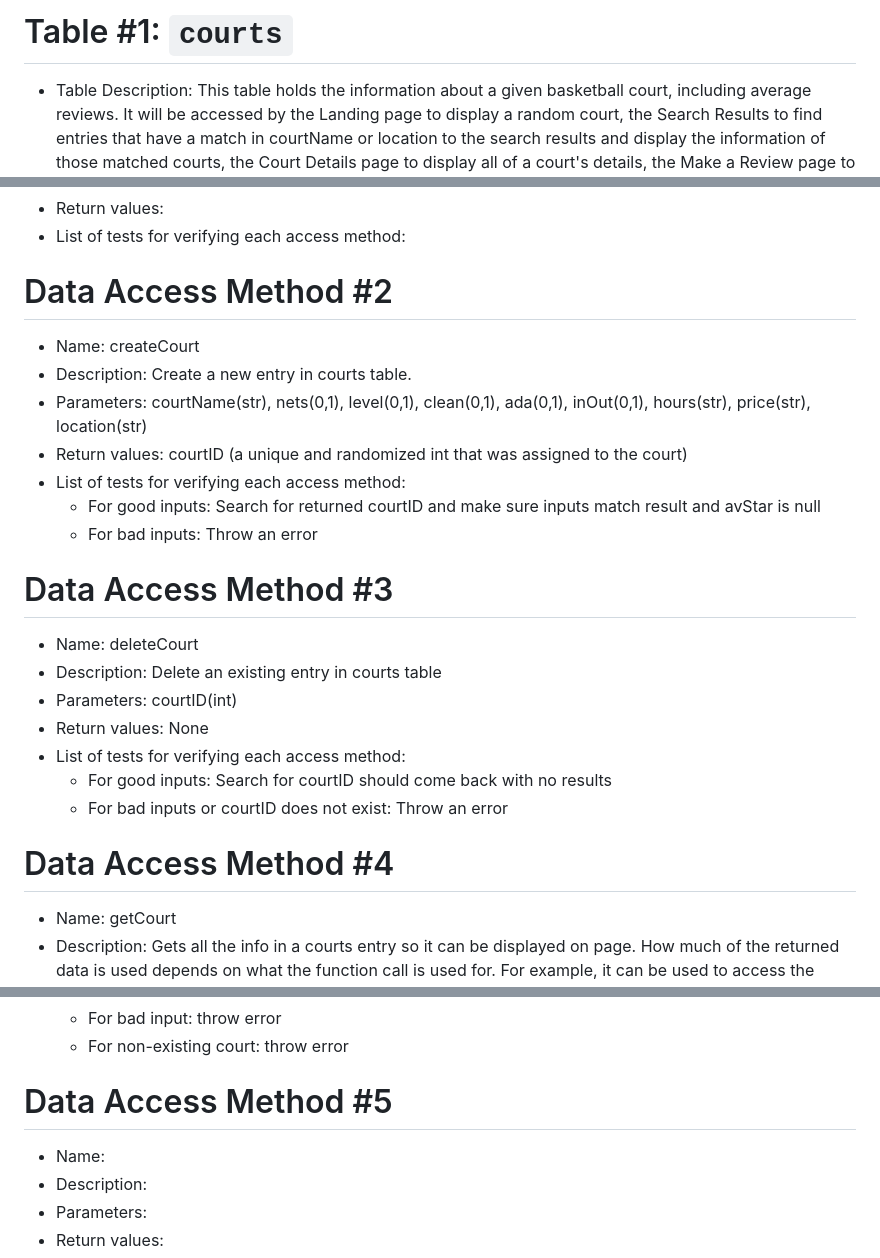
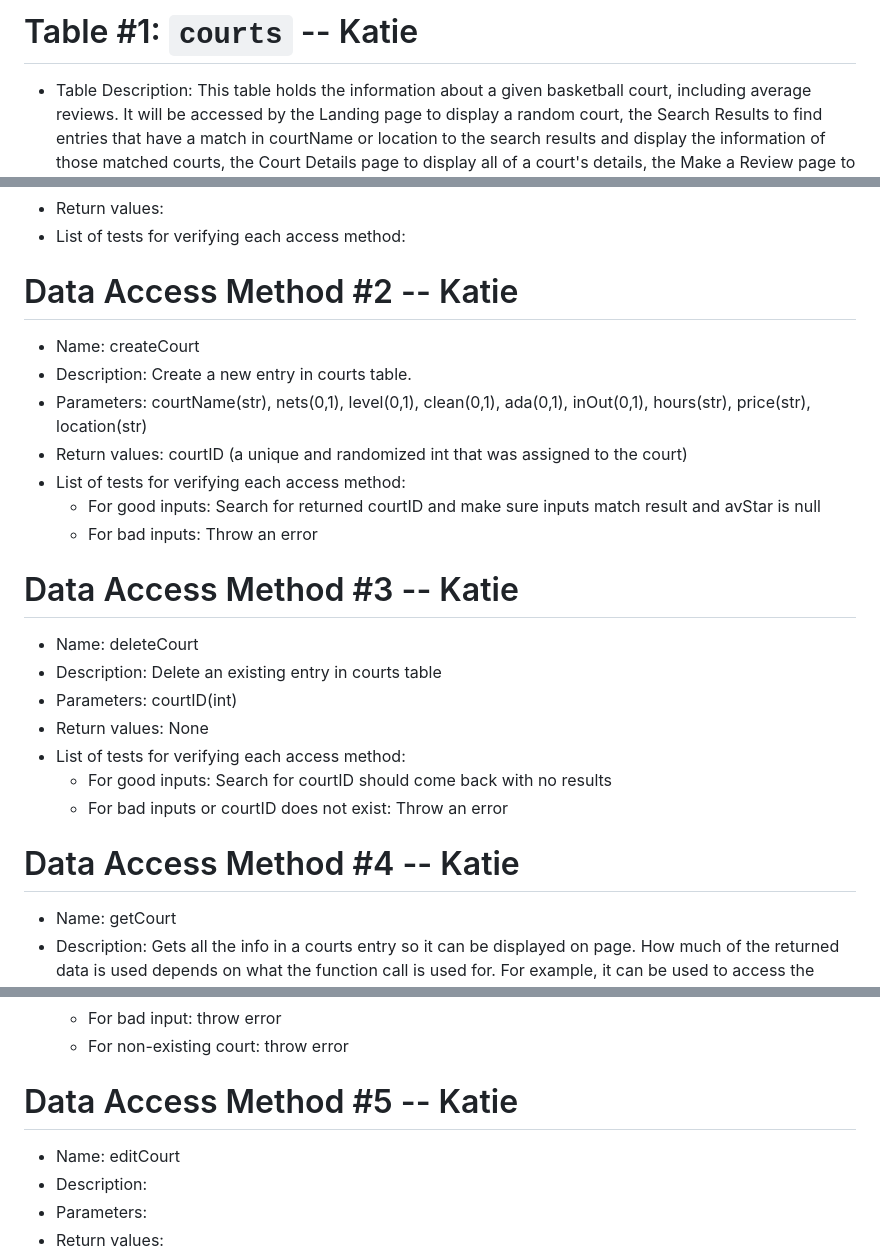
Before and after one commit to KatieWoe/bbcourts, a Markdown page: SQL_TESTING.md, 3 parts joined by grey strips. Rendered like a GitHub page.

```diff
--- a/SQL_TESTING.md
+++ b/SQL_TESTING.md
@@ -1,4 +1,4 @@
-# Table #1: `courts`
+# Table #1: `courts` -- Katie
 * Table Description: This table holds the information about a given basketball court, including average reviews. It will be accessed by the Landing page to display a random court, the Search Results to find entries that have a match in courtName or location to the search results and display the information of those matched courts, the Court Details page to display all of a court's details, the Make a Review page to provide a matching courtID to the court being reviewed and to update the avStar value after a review is finished, and the Favorites page to display the court info of courtID's that match a user's favorites.
 * Fields:
    * `courtID`: Primary Key, Unique int to identify a court
@@ -120,7 +120,7 @@
 * List of tests for verifying each access method:
 
 
-# Data Access Method #2
+# Data Access Method #2 -- Katie
 * Name: createCourt
 * Description: Create a new entry in courts table.
 * Parameters: courtName(str), nets(0,1), level(0,1), clean(0,1), ada(0,1), inOut(0,1), hours(str), price(str), location(str)
@@ -130,7 +130,7 @@
     * For bad inputs: Throw an error
 
 
-# Data Access Method #3
+# Data Access Method #3 -- Katie
 * Name: deleteCourt
 * Description: Delete an existing entry in courts table
 * Parameters: courtID(int)
@@ -140,7 +140,7 @@
     * For bad inputs or courtID does not exist: Throw an error
 
 
-# Data Access Method #4
+# Data Access Method #4 -- Katie
 * Name: getCourt
 * Description: Gets all the info in a courts entry so it can be displayed on page. How much of the returned data is used depends on what the function call is used for. For example, it can be used to access the loation info to get map and weather data if you only access the location element of the returned tuple.
 * Parameters: courtID(int)
@@ -151,8 +151,8 @@
     * For non-existing court: throw error
 
 
-# Data Access Method #5
-* Name:
+# Data Access Method #5 -- Katie
+* Name: editCourt
 * Description:
 * Parameters:
 * Return values:
```
Also changed, not shown: WEEKLY_STATUS.md (+6 -0 lines).
